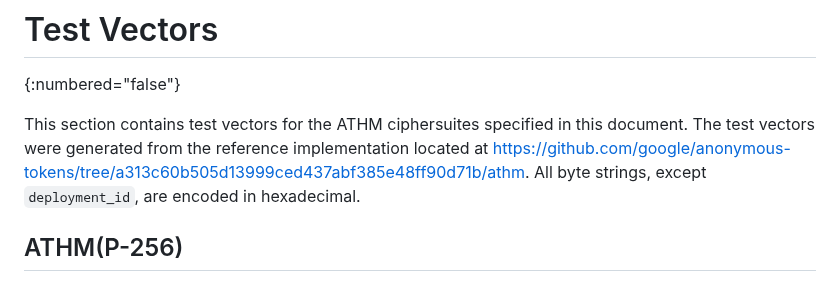
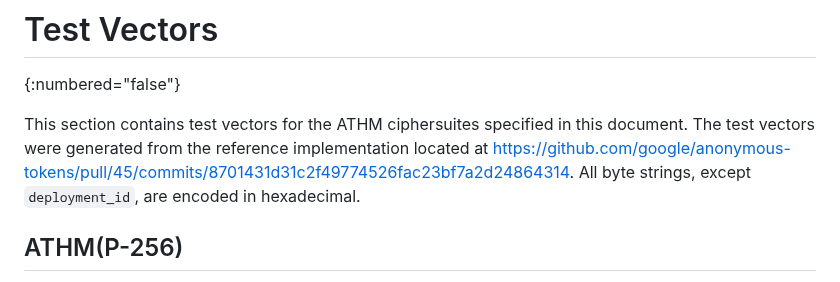
Before and after one commit to cathieyun/draft-athm, a Markdown page: draft-yun-cfrg-athm.md, the part around one of its changes. Drawn GitHub-style.

```diff
--- a/draft-yun-cfrg-athm.md
+++ b/draft-yun-cfrg-athm.md
@@ -938,7 +938,7 @@ TODO acknowledge.
 
 This section contains test vectors for the ATHM ciphersuites specified in this document.
 The test vectors were generated from the reference implementation located at
-https://github.com/google/anonymous-tokens/tree/a313c60b505d13999ced437abf385e48ff90d71b/athm.
+https://github.com/google/anonymous-tokens/pull/45/commits/8701431d31c2f49774526fac23bf7a2d24864314.
 All byte strings, except `deployment_id`, are encoded in hexadecimal.
 
 ## ATHM(P-256)
```
Also changed, not shown: other parts of draft-yun-cfrg-athm.md (+1 -1 lines).
